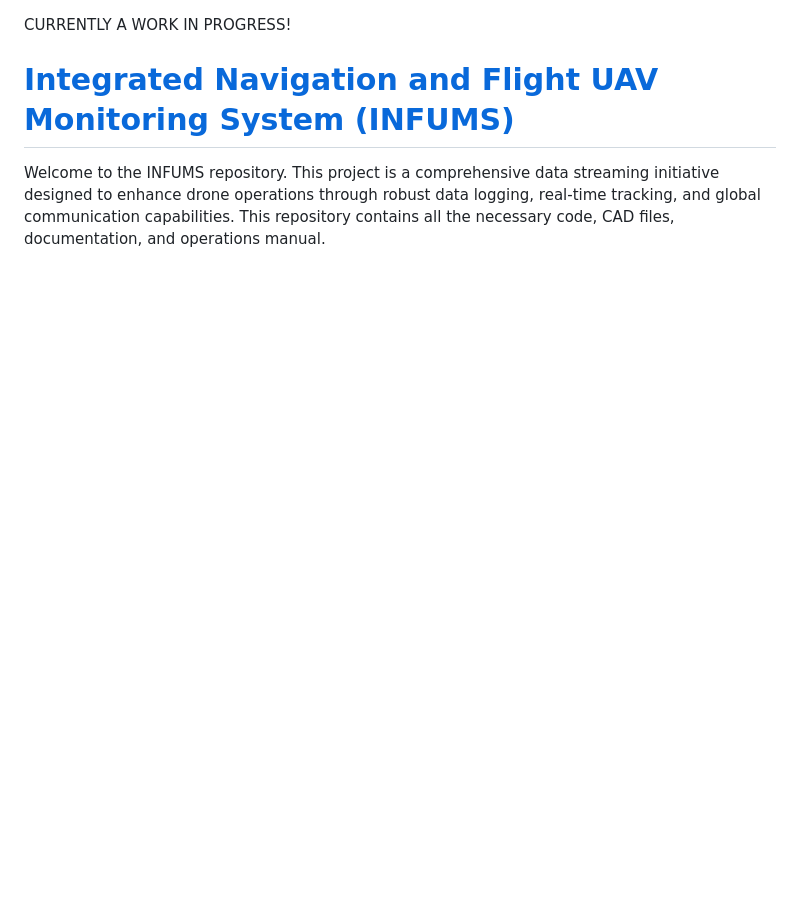
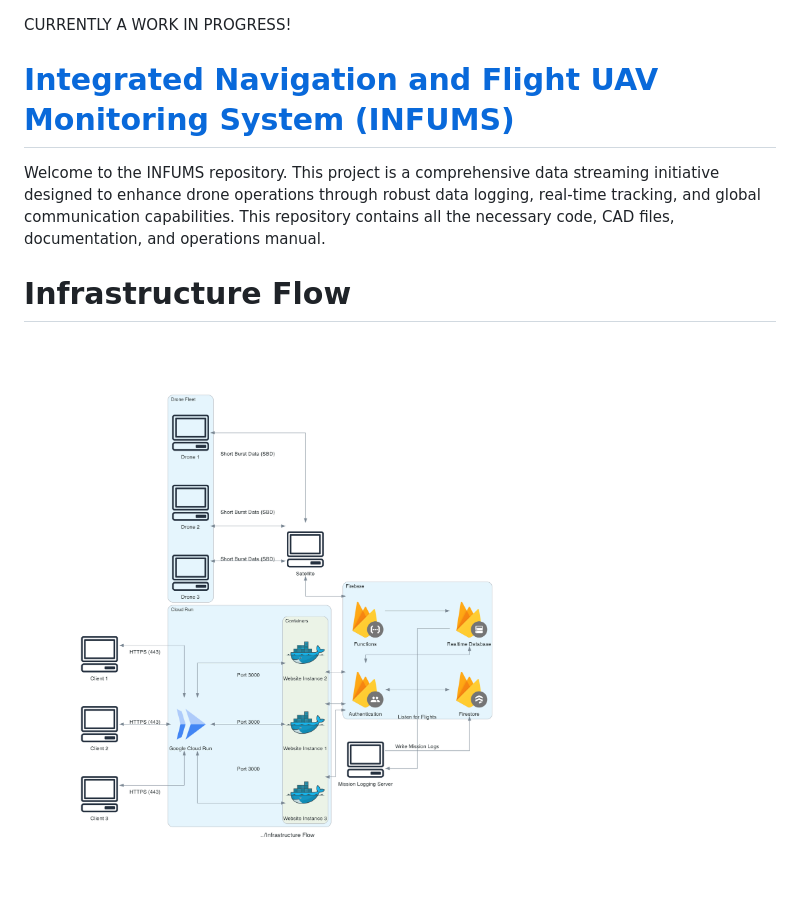
Before and after one commit to Yaremadzulynsky/INFUMS, a Markdown page: README.md, the part around the change. Drawn GitHub-style; pictures changed too: Assets/infrastructure_flow.png (added); blank space fills up the shorter version.

```diff
--- a/README.md
+++ b/README.md
@@ -2,3 +2,6 @@ CURRENTLY A WORK IN PROGRESS!
 # [Integrated Navigation and Flight UAV Monitoring System (INFUMS)](https://www.projectinfums.com/)
 
 Welcome to the INFUMS repository. This project is a comprehensive data streaming initiative designed to enhance drone operations through robust data logging, real-time tracking, and global communication capabilities. This repository contains all the necessary code, CAD files, documentation, and operations manual.
+
+# Infrastructure Flow
+![alt text](Assets/infrastructure_flow.png)
```
Also changed, not shown: 1 other file.
